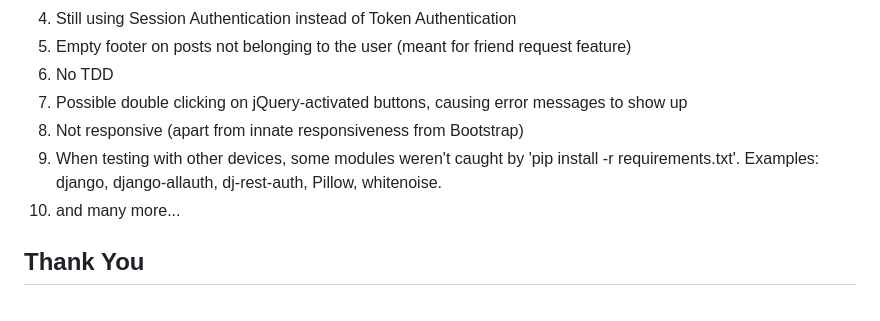
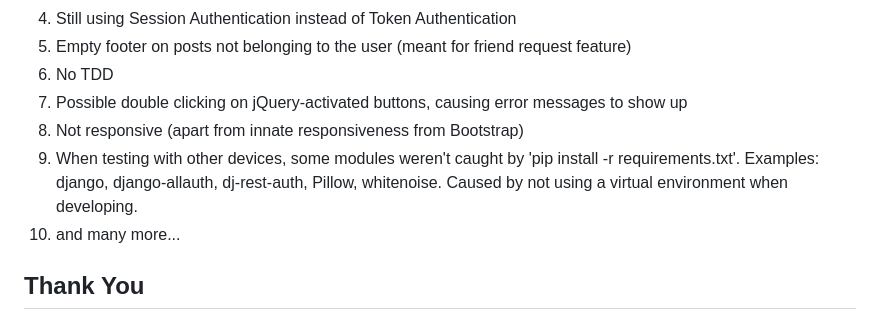
Before and after one commit to kalooshfv/ourspace-social-media, a Markdown page: README.md, the part around the change. Drawn GitHub-style.

```diff
--- a/README.md
+++ b/README.md
@@ -91,7 +91,7 @@ be fixed or executed on time.
 6. No TDD
 7. Possible double clicking on jQuery-activated buttons, causing error messages to show up
 8. Not responsive (apart from innate responsiveness from Bootstrap)
-9. When testing with other devices, some modules weren't caught by 'pip install -r requirements.txt'. Examples: django, django-allauth, dj-rest-auth, Pillow, whitenoise.
+9. When testing with other devices, some modules weren't caught by 'pip install -r requirements.txt'. Examples: django, django-allauth, dj-rest-auth, Pillow, whitenoise. Caused by not using a virtual environment when developing.
 10. and many more...
 
 ## Thank You
```
